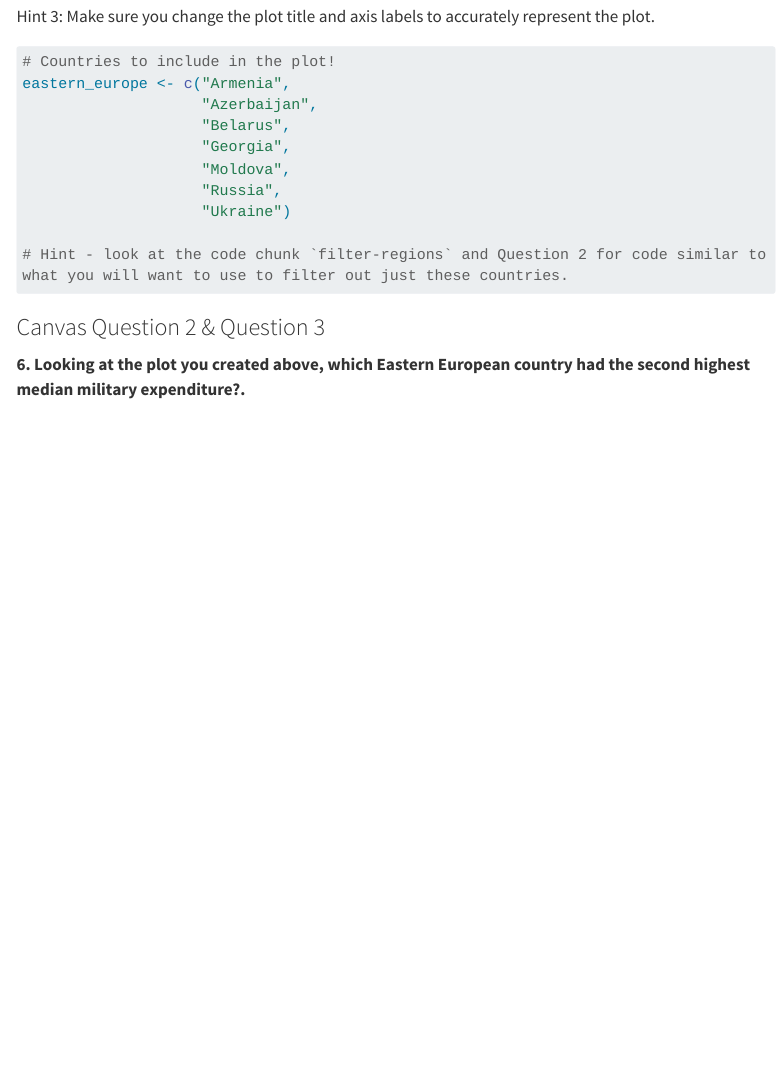
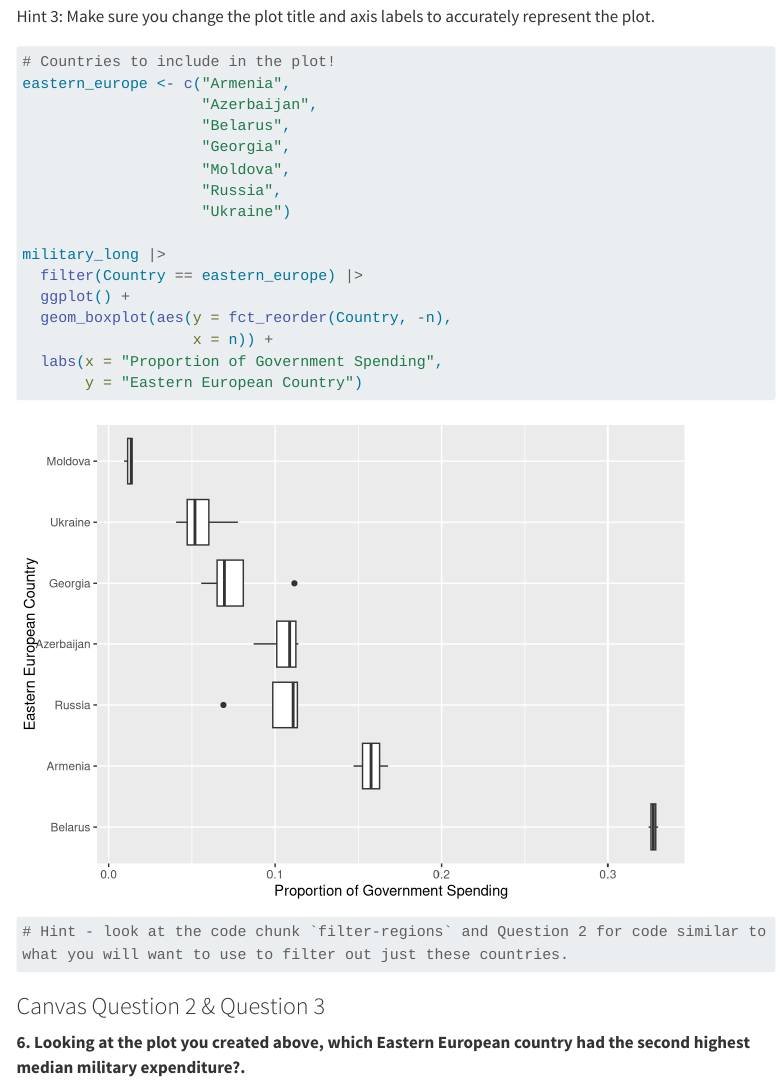
Before and after one commit to dmorehouse22/pa-5-military-spending, a Quarto document (pa-5-tidyr-dplyr.qmd): the page in a window 1100 px wide, from 3850 px down. Rendered offline with R 4.5, knitr and Pandoc in place of Quarto, with nearby package versions; menus at the side of the page are left out; long lines of code are wrapped.

Commit message:
Finished assignment

````diff
--- a/pa-5-tidyr-dplyr.qmd
+++ b/pa-5-tidyr-dplyr.qmd
@@ -215,6 +215,14 @@ eastern_europe <- c("Armenia",
                     "Russia",
                     "Ukraine")
 
+military_long |>
+  filter(Country == eastern_europe) |>
+  ggplot() +
+  geom_boxplot(aes(y = fct_reorder(Country, -n),
+                   x = n)) +
+  labs(x = "Proportion of Government Spending",
+       y = "Eastern European Country")
+
 # Hint - look at the code chunk `filter-regions` and Question 2 for code similar to what you will want to use to filter out just these countries.
 
 ```
````
